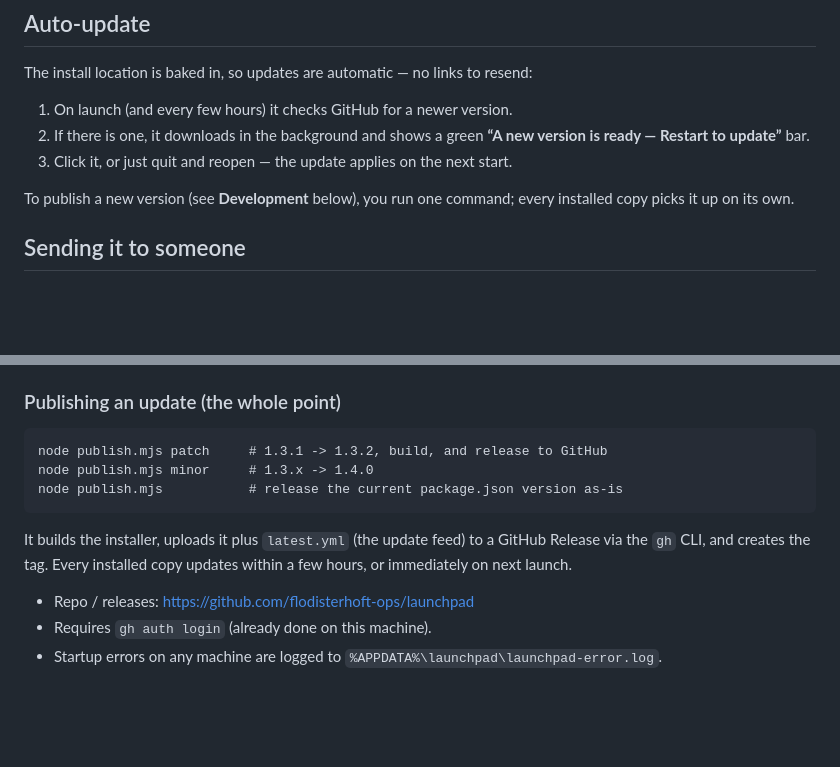
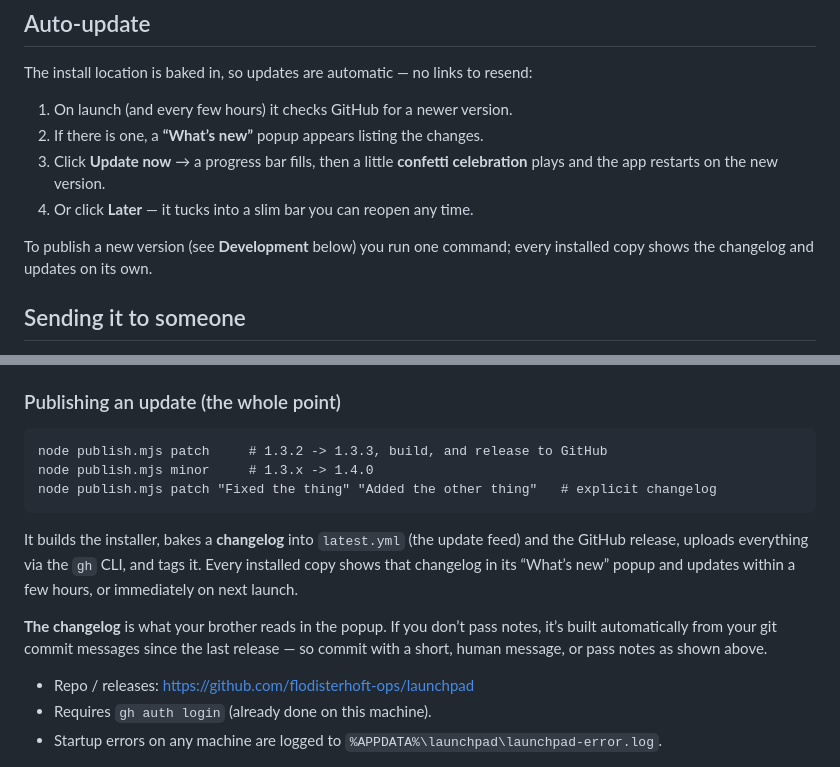
Before and after one commit to startwithwater/launchpad, a Markdown page: README.md, 2 parts joined by grey strips. GitHub-like rendering; blank space fills up the shorter version.

Commit message:
Docs: changelog popup + celebration in the update flow
Co-Authored-By: Claude Opus 4.8 <noreply@anthropic.com>

````diff
--- a/README.md
+++ b/README.md
@@ -33,12 +33,13 @@ New folders appear automatically. The projects folder is remembered.
 The install location is baked in, so updates are automatic — no links to resend:
 
 1. On launch (and every few hours) it checks GitHub for a newer version.
-2. If there is one, it downloads in the background and shows a green
-   **“A new version is ready — Restart to update”** bar.
-3. Click it, or just quit and reopen — the update applies on the next start.
+2. If there is one, a **“What’s new”** popup appears listing the changes.
+3. Click **Update now** → a progress bar fills, then a little **confetti
+   celebration** plays and the app restarts on the new version.
+4. Or click **Later** — it tucks into a slim bar you can reopen any time.
 
-To publish a new version (see **Development** below), you run one command; every
-installed copy picks it up on its own.
+To publish a new version (see **Development** below) you run one command; every
+installed copy shows the changelog and updates on its own.
 
 ## Sending it to someone
 
@@ -97,14 +98,19 @@ Source lives in `_Launchpad/`. The app is Electron; the work happens in `server.
 ### Publishing an update (the whole point)
 
 ```
-node publish.mjs patch     # 1.3.1 -> 1.3.2, build, and release to GitHub
+node publish.mjs patch     # 1.3.2 -> 1.3.3, build, and release to GitHub
 node publish.mjs minor     # 1.3.x -> 1.4.0
-node publish.mjs           # release the current package.json version as-is
+node publish.mjs patch "Fixed the thing" "Added the other thing"   # explicit changelog
 ```
 
-It builds the installer, uploads it plus `latest.yml` (the update feed) to a
-GitHub Release via the `gh` CLI, and creates the tag. Every installed copy
-updates within a few hours, or immediately on next launch.
+It builds the installer, bakes a **changelog** into `latest.yml` (the update
+feed) and the GitHub release, uploads everything via the `gh` CLI, and tags it.
+Every installed copy shows that changelog in its “What’s new” popup and updates
+within a few hours, or immediately on next launch.
+
+**The changelog** is what your brother reads in the popup. If you don’t pass
+notes, it’s built automatically from your git commit messages since the last
+release — so commit with a short, human message, or pass notes as shown above.
 
 - Repo / releases: <https://github.com/flodisterhoft-ops/launchpad>
 - Requires `gh auth login` (already done on this machine).
````
